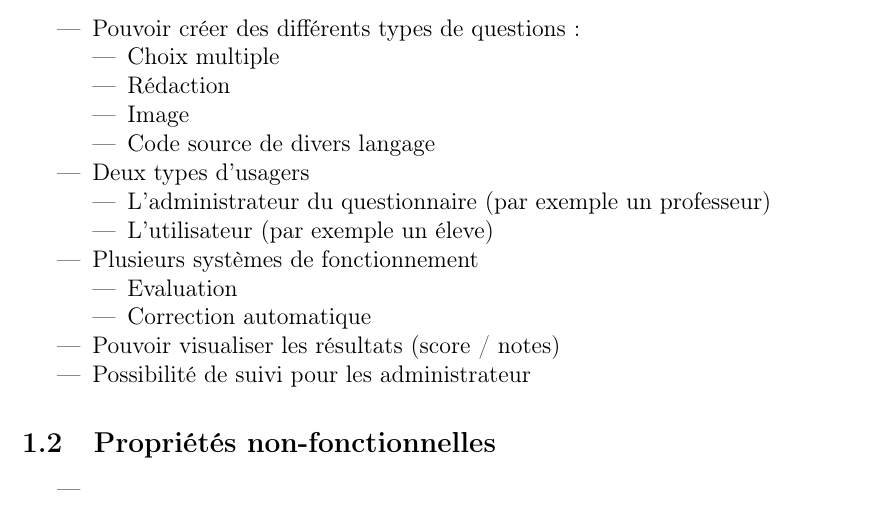
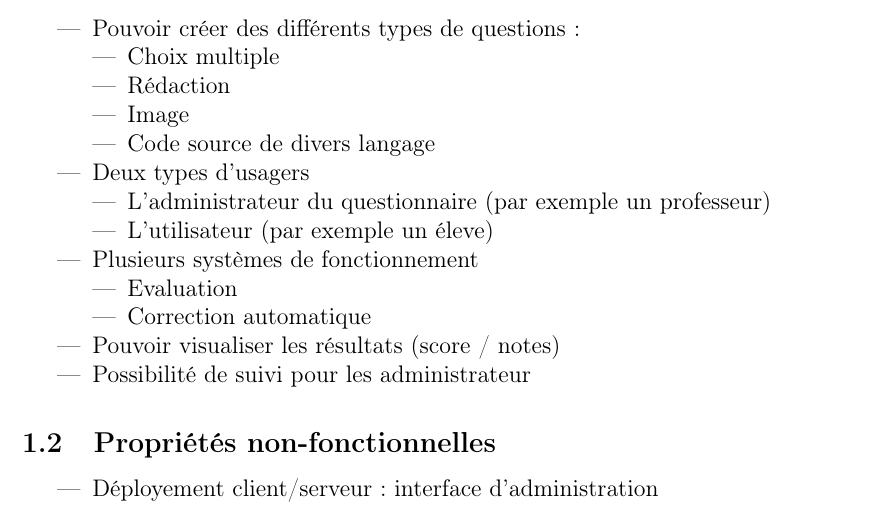
Before and after one commit to jskd/evaluator, a LaTeX document (deliverables/requirements.tex): part of the page, cut so that both start at the same text. Compiled offline with pdfLaTeX.

Commit message:
update requirements

```diff
--- a/deliverables/requirements.tex
+++ b/deliverables/requirements.tex
@@ -40,9 +40,7 @@
 
 \subsection{Propriétés non-fonctionnelles}
 \begin{itemize}
-  \item
-
+  \item Déployement client/serveur: interface d'administration
 \end{itemize}
 
-
 \end{document}
```
